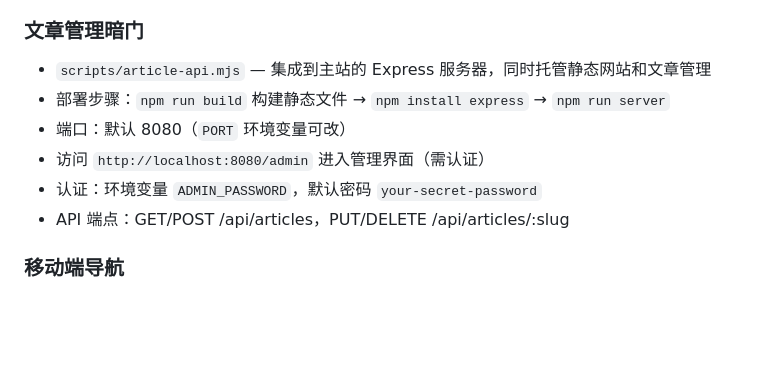
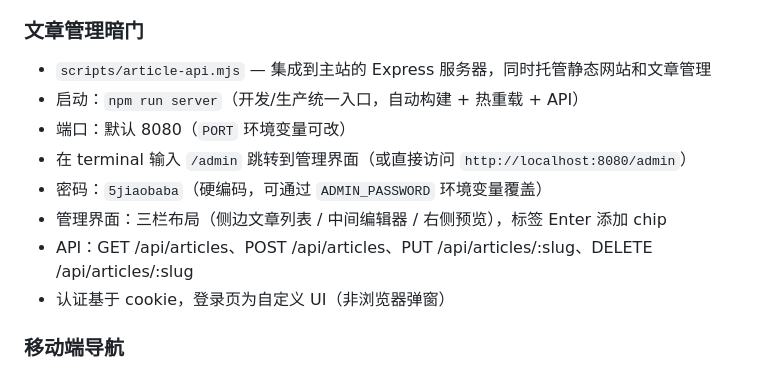
Before and after one commit to Lumjiel/Observatory, a Markdown page: CLAUDE.md, the part around the change. Rendered like a GitHub page; blank space fills up the shorter version.

Commit message:
docs: 更新CLAUDE.md反映文章管理暗门功能

```diff
--- a/CLAUDE.md
+++ b/CLAUDE.md
@@ -139,11 +139,13 @@ src/articles/_data/articles.json  # 文章索引（由 article-scanner.mjs 生
 
 ### 文章管理暗门
 - `scripts/article-api.mjs` — 集成到主站的 Express 服务器，同时托管静态网站和文章管理
-- 部署步骤：`npm run build` 构建静态文件 → `npm install express` → `npm run server`
+- 启动：`npm run server`（开发/生产统一入口，自动构建 + 热重载 + API）
 - 端口：默认 8080（`PORT` 环境变量可改）
-- 访问 `http://localhost:8080/admin` 进入管理界面（需认证）
-- 认证：环境变量 `ADMIN_PASSWORD`，默认密码 `your-secret-password`
-- API 端点：GET/POST /api/articles，PUT/DELETE /api/articles/:slug
+- 在 terminal 输入 `/admin` 跳转到管理界面（或直接访问 `http://localhost:8080/admin`）
+- 密码：`5jiaobaba`（硬编码，可通过 `ADMIN_PASSWORD` 环境变量覆盖）
+- 管理界面：三栏布局（侧边文章列表 / 中间编辑器 / 右侧预览），标签 Enter 添加 chip
+- API：GET /api/articles、POST /api/articles、PUT /api/articles/:slug、DELETE /api/articles/:slug
+- 认证基于 cookie，登录页为自定义 UI（非浏览器弹窗）
 
 ### 移动端导航
 - 底部导航 4 个按钮（log/dashboard/errors/about）
```
